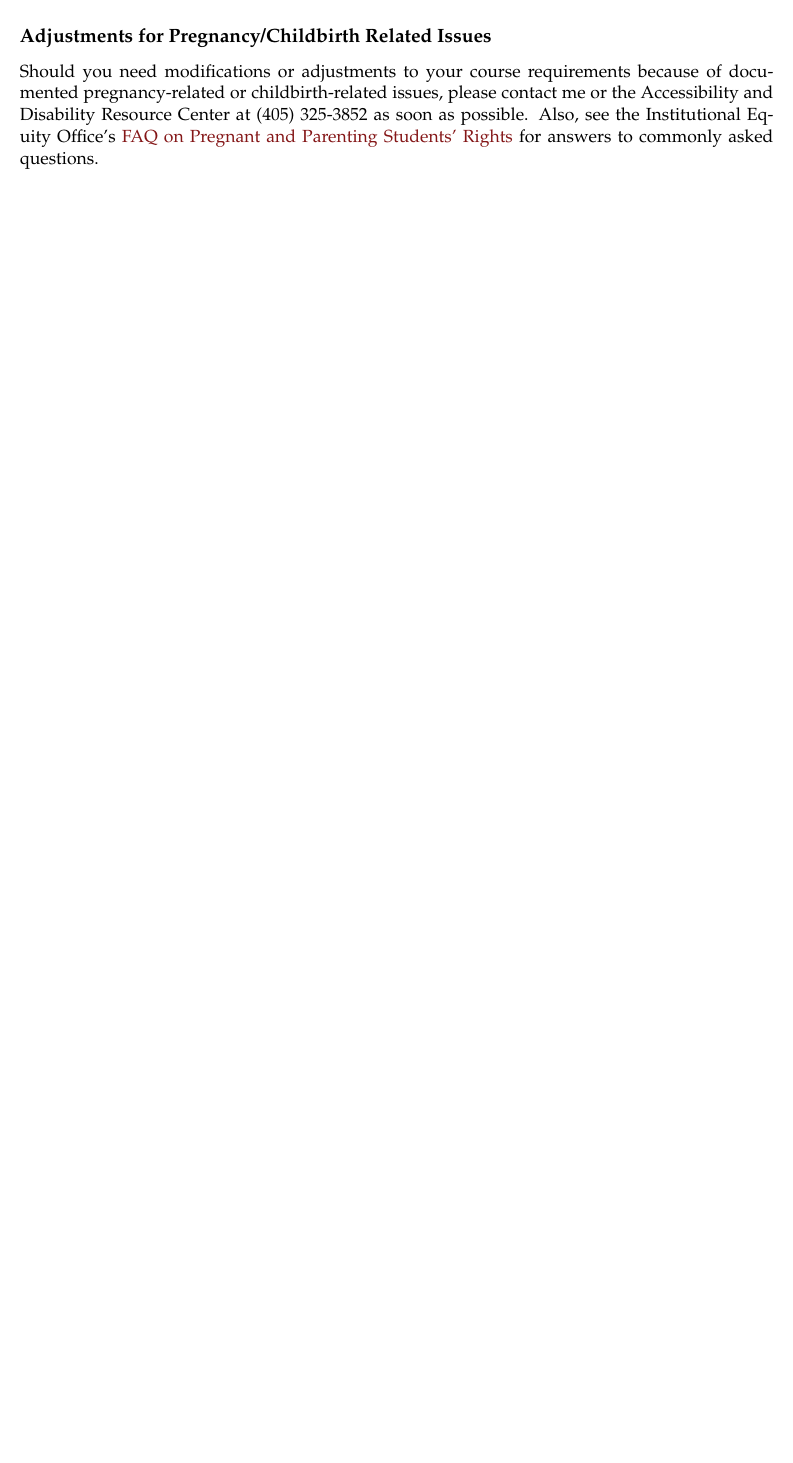
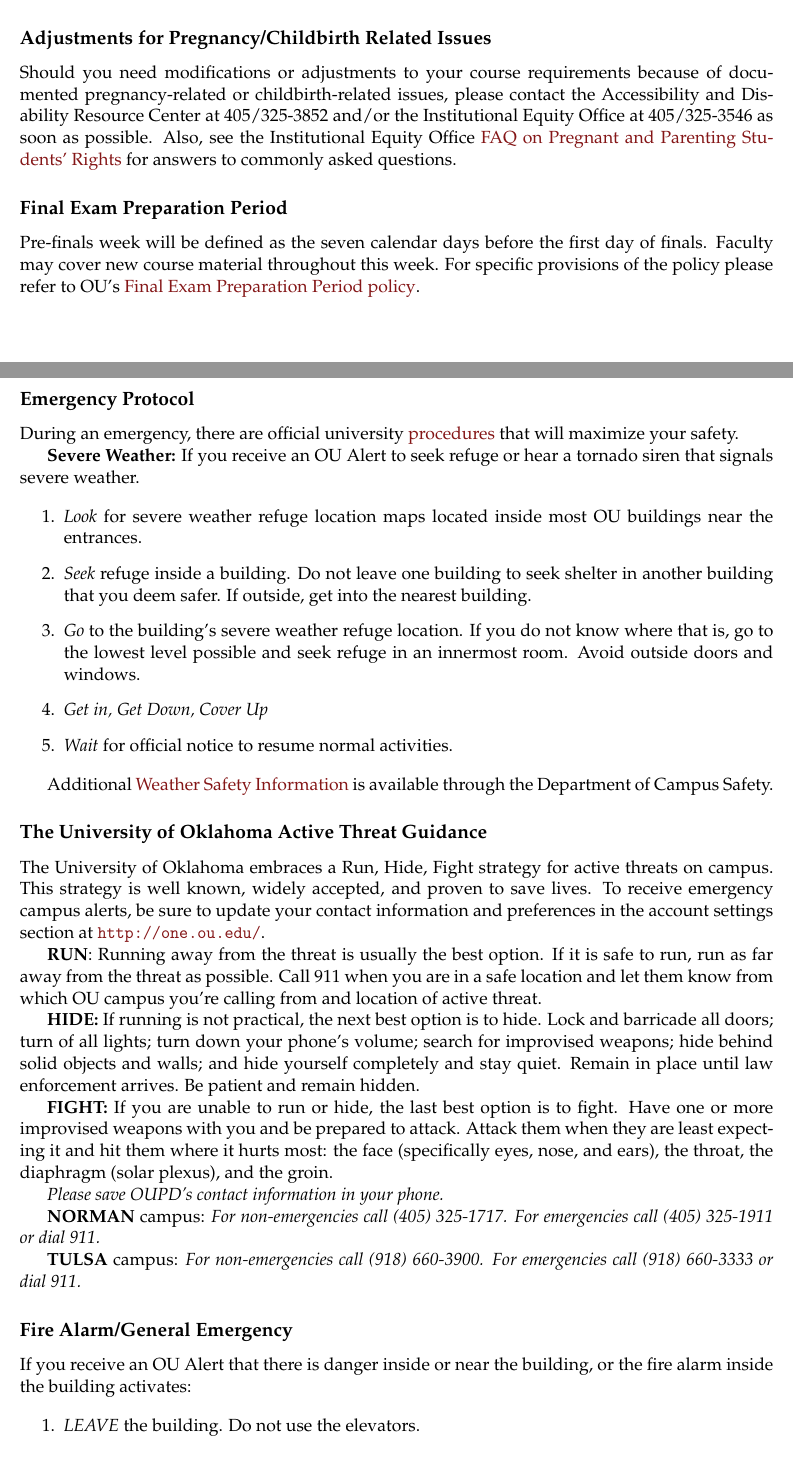
Before and after one commit to OU-PhD-Econometrics/fall-2024, a LaTeX document (Syllabus.tex): part of page 6 of 6 before the commit and two parts of pages 6 and 7 of 8 after it, the two joined at a grey line, cut so that both start at the same text, the shorter picture padded with empty space. Compiled offline with pdfLaTeX.

Commit message:
update syllabus with new language for univ policies

```diff
--- a/Syllabus.tex
+++ b/Syllabus.tex
@@ -215,4 +224,51 @@
+It is the policy of the University to excuse the absences of students that result from religious observances and to reschedule examinations and additional required classwork that may fall on religious holidays, without penalty. [\href{https://apps.hr.ou.edu/FacultyHandbook/#3.15.2}{See Faculty Handbook 3.15.2}]
 
 \subsection*{Adjustments for Pregnancy/Childbirth Related Issues}
 
-Should you need modifications or adjustments to your course requirements because of documented pregnancy-related or childbirth-related issues, please contact me or the Accessibility and Disability Resource Center at (405) 325-3852 as soon as possible. Also, see the Institutional Equity Office's \href{http://www.ou.edu/eoo/faqs/pregnancy-faqs.html}{FAQ on Pregnant and Parenting Students' Rights} for answers to commonly asked questions.
+Should you need modifications or adjustments to your course requirements because of documented pregnancy-related or childbirth-related issues, please contact the Accessibility and Disability Resource Center at 405/325-3852 and/or the Institutional Equity Office at 405/325-3546 as soon as possible. Also, see the Institutional Equity Office \href{https://www.ou.edu/content/dam/eoo/documents/faqs/faqs-pregnant-and-parenting-students.pdf}{FAQ on Pregnant and Parenting Students' Rights} for answers to commonly asked questions.
+
+\subsection*{Final Exam Preparation Period}
+
+Pre-finals week will be defined as the seven calendar days before the first day of finals. Faculty may cover new course material throughout this week. For specific provisions of the policy please refer to OU's \href{https://www.ou.edu/registrar/academic-records/academic-calendars/final-exam-schedule/final-exam-policies}{Final Exam Preparation Period policy}.
+
+\subsection*{Emergency Protocol}
+
+During an emergency, there are official university \href{https://www.ou.edu/campussafety/policy-and-procedures}{procedures} that will maximize your safety.
+
+\textbf{Severe Weather:} If you receive an OU Alert to seek refuge or hear a tornado siren that signals severe weather.
+
+\begin{enumerate}
+    \item \textit{Look} for severe weather refuge location maps located inside most OU buildings near the entrances.
+    \item \textit{Seek} refuge inside a building. Do not leave one building to seek shelter in another building that you deem safer. If outside, get into the nearest building.
+    \item \textit{Go} to the building's severe weather refuge location. If you do not know where that is, go to the lowest level possible and seek refuge in an innermost room. Avoid outside doors and windows.
+    \item \textit{Get in, Get Down, Cover Up}
+    \item \textit{Wait} for official notice to resume normal activities.
+\end{enumerate}
+
+Additional \href{https://www.ou.edu/campussafety/divisions#management}{Weather Safety Information} is available through the Department of Campus Safety.
+
+\subsection*{The University of Oklahoma Active Threat Guidance}
+
+The University of Oklahoma embraces a Run, Hide, Fight strategy for active threats on campus. This strategy is well known, widely accepted, and proven to save lives. To receive emergency campus alerts, be sure to update your contact information and preferences in the account settings section at \url{http://one.ou.edu/}.
+
+\textbf{RUN}: Running away from the threat is usually the best option. If it is safe to run, run as far away from the threat as possible. Call 911 when you are in a safe location and let them know from which OU campus you're calling from and location of active threat.
+
+\textbf{HIDE:} If running is not practical, the next best option is to hide. Lock and barricade all doors; turn of all lights; turn down your phone's volume; search for improvised weapons; hide behind solid objects and walls; and hide yourself completely and stay quiet. Remain in place until law enforcement arrives. Be patient and remain hidden.
+
+\textbf{FIGHT:} If you are unable to run or hide, the last best option is to fight. Have one or more improvised weapons with you and be prepared to attack. Attack them when they are least expecting it and hit them where it hurts most: the face (specifically eyes, nose, and ears), the throat, the diaphragm (solar plexus), and the groin.
+
+\textit{Please save OUPD's contact information in your phone.}
+
+\textbf{NORMAN} campus: \textit{For non-emergencies call (405) 325-1717. For emergencies call (405) 325-1911 or dial 911.}
+
+\textbf{TULSA} campus: \textit{For non-emergencies call (918) 660-3900. For emergencies call (918) 660-3333 or dial 911.}
+
+\subsection*{Fire Alarm/General Emergency}
+
+If you receive an OU Alert that there is danger inside or near the building, or the fire alarm inside the building activates:
+
+\begin{enumerate}
+    \item \textit{LEAVE} the building. Do not use the elevators.
+    \item \textit{KNOW} at least two building exits
+    \item \textit{ASSIST} those that may need help
+    \item \textit{PROCEED} to the emergency assembly area
```
Also changed, not shown: Syllabus.pdf, Syllabus.tex (26 more changed lines).
